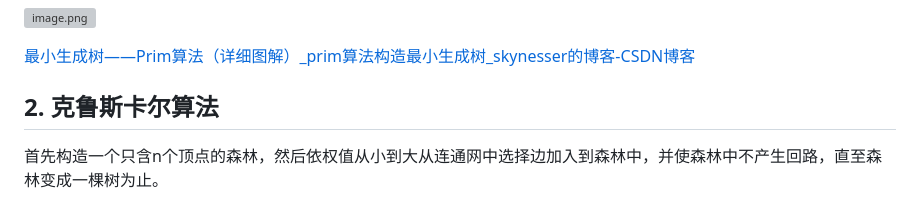
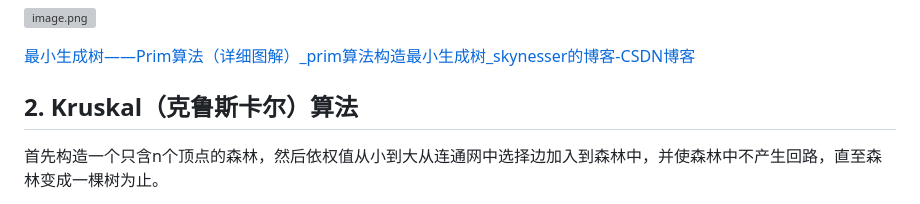
Before and after one commit to shanzuiyixing/DATASTRUCTURE, a Markdown page: docs/05_Graph/05.md, the part around the change. Drawn GitHub-style; grey boxes are pictures that could not be loaded.

```diff
--- a/docs/05_Graph/05.md
+++ b/docs/05_Graph/05.md
@@ -291,7 +291,9 @@ $dist$ 初始时数据：
 
 [最小生成树——Prim算法（详细图解）_prim算法构造最小生成树_skynesser的博客-CSDN博客](https://blog.csdn.net/qq_62213124/article/details/121597780)
 
-## 2. 克鲁斯卡尔算法
+## 2. Kruskal（克鲁斯卡尔）算法
+
+
 
 首先构造一个只含n个顶点的森林，然后依权值从小到大从连通网中选择边加入到森林中，并使森林中不产生回路，直至森林变成一棵树为止。
 
```
Also changed, not shown: docs/01_DS/01.md (+1 -1 lines), docs/04_Tree/04.md (+49 -38 lines).
